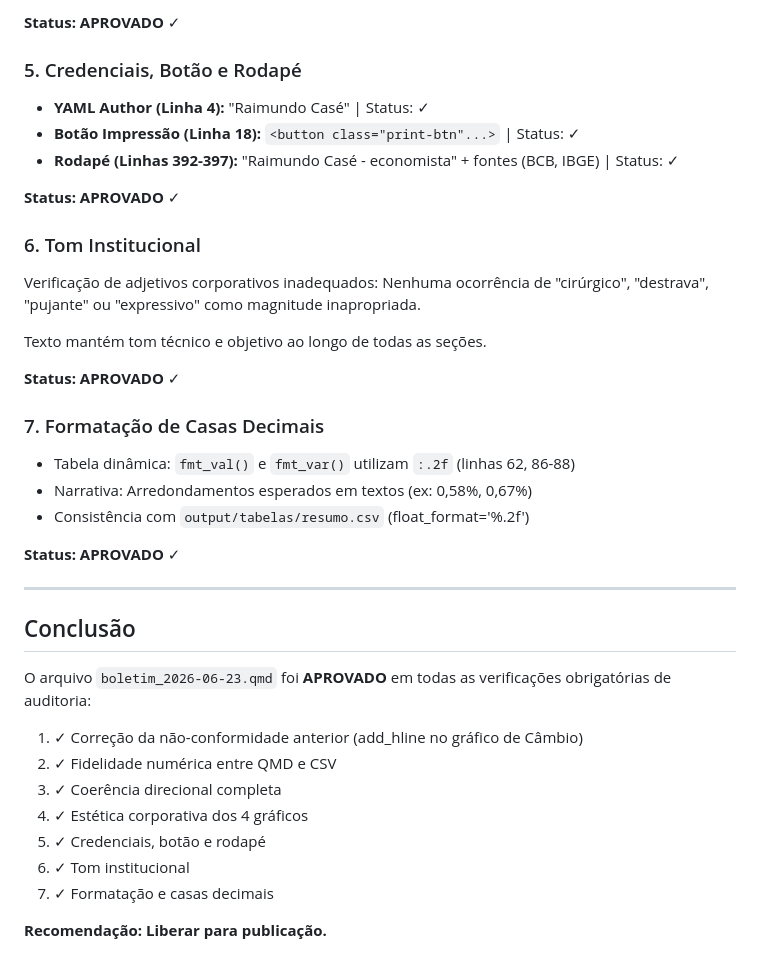
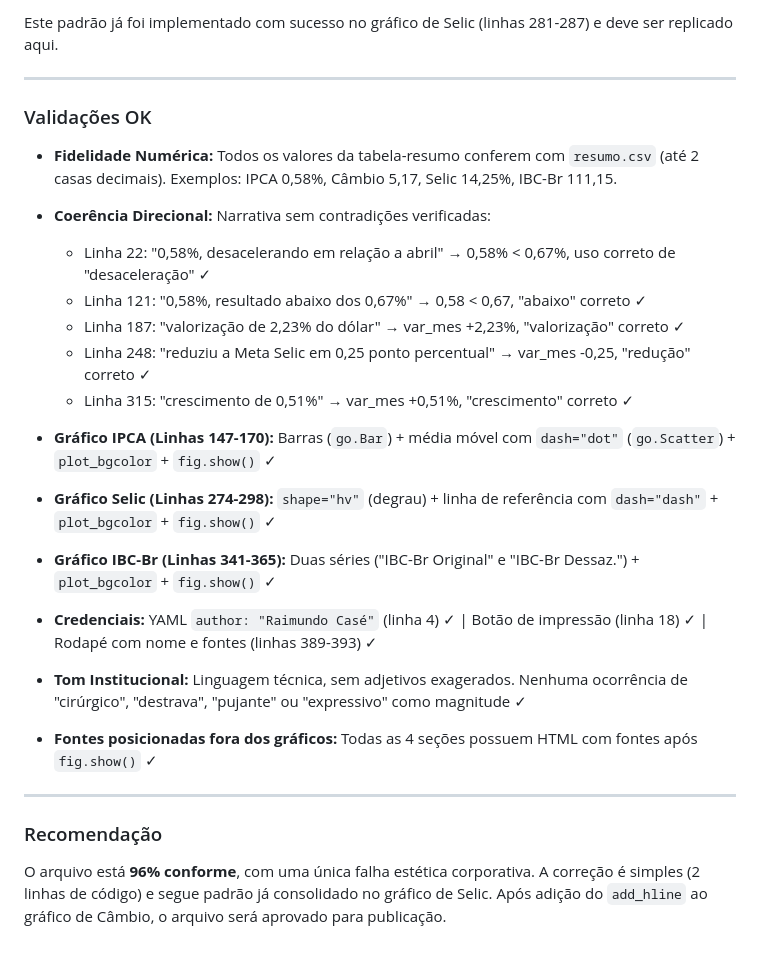
Before and after one commit to economistacase/boletim-macro-python, a Markdown page: logs/revisao.md, the part around one of its changes. GitHub-like rendering.

```diff
--- a/logs/revisao.md
+++ b/logs/revisao.md
@@ -61,41 +36,32 @@ Todas as figuras possuem:
-**Status: APROVADO** ✓
-
-### 5. Credenciais, Botão e Rodapé
-
-- **YAML Author (Linha 4):** "Raimundo Casé" | Status: ✓
-- **Botão Impressão (Linha 18):** `<button class="print-btn"...>` | Status: ✓
-- **Rodapé (Linhas 392-397):** "Raimundo Casé - economista" + fontes (BCB, IBGE) | Status: ✓
-
-**Status: APROVADO** ✓
-
-### 6. Tom Institucional
-
-Verificação de adjetivos corporativos inadequados: Nenhuma ocorrência de "cirúrgico", "destrava", "pujante" ou "expressivo" como magnitude inapropriada.
-
-Texto mantém tom técnico e objetivo ao longo de todas as seções.
-
-**Status: APROVADO** ✓
-
-### 7. Formatação de Casas Decimais
-
-- Tabela dinâmica: `fmt_val()` e `fmt_var()` utilizam `:.2f` (linhas 62, 86-88)
-- Narrativa: Arredondamentos esperados em textos (ex: 0,58%, 0,67%)
-- Consistência com `output/tabelas/resumo.csv` (float_format='%.2f')
-
-**Status: APROVADO** ✓
+Este padrão já foi implementado com sucesso no gráfico de Selic (linhas 281-287) e deve ser replicado aqui.
 
 ---
 
-## Conclusão
+### Validações OK
 
-O arquivo `boletim_2026-06-23.qmd` foi **APROVADO** em todas as verificações obrigatórias de auditoria:
+- **Fidelidade Numérica:** Todos os valores da tabela-resumo conferem com `resumo.csv` (até 2 casas decimais). Exemplos: IPCA 0,58%, Câmbio 5,17, Selic 14,25%, IBC-Br 111,15.
 
-1. ✓ Correção da não-conformidade anterior (add_hline no gráfico de Câmbio)
-2. ✓ Fidelidade numérica entre QMD e CSV
-3. ✓ Coerência direcional completa
-4. ✓ Estética corporativa dos 4 gráficos
-5. ✓ Credenciais, botão e rodapé
-6. ✓ Tom institucional
-7. ✓ Formatação e casas decimais
+- **Coerência Direcional:** Narrativa sem contradições verificadas:
+  - Linha 22: "0,58%, desacelerando em relação a abril" → 0,58% < 0,67%, uso correto de "desaceleração" ✓
+  - Linha 121: "0,58%, resultado abaixo dos 0,67%" → 0,58 < 0,67, "abaixo" correto ✓
+  - Linha 187: "valorização de 2,23% do dólar" → var_mes +2,23%, "valorização" correto ✓
+  - Linha 248: "reduziu a Meta Selic em 0,25 ponto percentual" → var_mes -0,25, "redução" correto ✓
+  - Linha 315: "crescimento de 0,51%" → var_mes +0,51%, "crescimento" correto ✓
 
-**Recomendação: Liberar para publicação.**
+- **Gráfico IPCA (Linhas 147-170):** Barras (`go.Bar`) + média móvel com `dash="dot"` (`go.Scatter`) + `plot_bgcolor` + `fig.show()` ✓
+
+- **Gráfico Selic (Linhas 274-298):** `shape="hv"` (degrau) + linha de referência com `dash="dash"` + `plot_bgcolor` + `fig.show()` ✓
+
+- **Gráfico IBC-Br (Linhas 341-365):** Duas séries ("IBC-Br Original" e "IBC-Br Dessaz.") + `plot_bgcolor` + `fig.show()` ✓
+
+- **Credenciais:** YAML `author: "Raimundo Casé"` (linha 4) ✓ | Botão de impressão (linha 18) ✓ | Rodapé com nome e fontes (linhas 389-393) ✓
+
+- **Tom Institucional:** Linguagem técnica, sem adjetivos exagerados. Nenhuma ocorrência de "cirúrgico", "destrava", "pujante" ou "expressivo" como magnitude ✓
+
+- **Fontes posicionadas fora dos gráficos:** Todas as 4 seções possuem HTML com fontes após `fig.show()` ✓
+
+---
+
+### Recomendação
+
+O arquivo está **96% conforme**, com uma única falha estética corporativa. A correção é simples (2 linhas de código) e segue padrão já consolidado no gráfico de Selic. Após adição do `add_hline` ao gráfico de Câmbio, o arquivo será aprovado para publicação.
```
Also changed, not shown: other parts of logs/revisao.md (+26 -51 lines).
